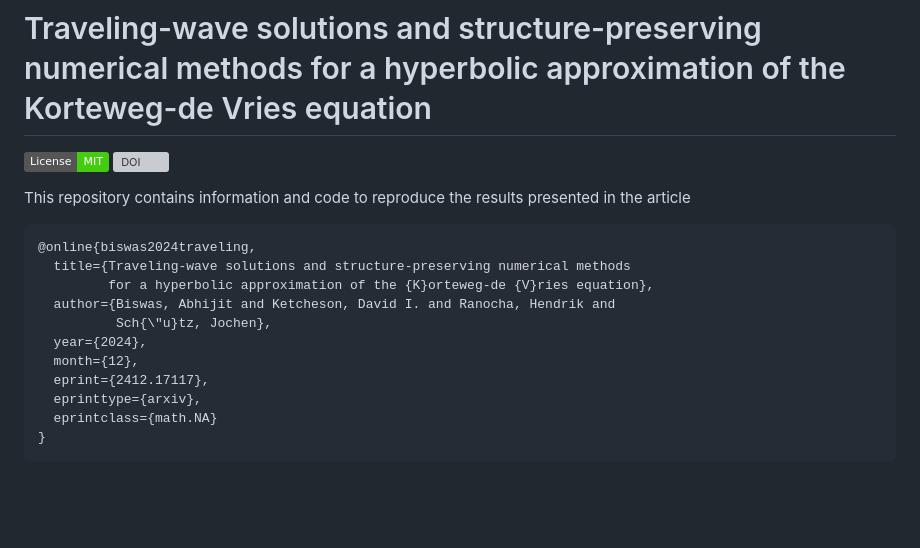
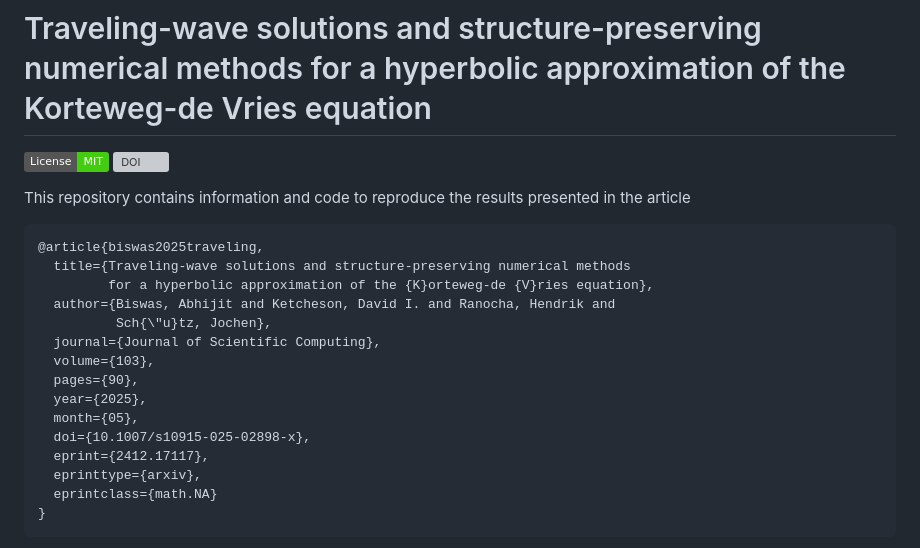
Before and after one commit to abhibsws/2024_kdvh_RR, a Markdown page: README.md, the part around the change. GitHub-like rendering; badges without logos; blank space fills up the shorter version; grey boxes are pictures that could not be loaded.

Commit message:
update reference

````diff
--- a/README.md
+++ b/README.md
@@ -7,13 +7,17 @@
 This repository contains information and code to reproduce the results
 presented in the article
 ```bibtex
-@online{biswas2024traveling,
+@article{biswas2025traveling,
   title={Traveling-wave solutions and structure-preserving numerical methods
          for a hyperbolic approximation of the {K}orteweg-de {V}ries equation},
   author={Biswas, Abhijit and Ketcheson, David I. and Ranocha, Hendrik and
           Sch{\"u}tz, Jochen},
-  year={2024},
-  month={12},
+  journal={Journal of Scientific Computing},
+  volume={103},
+  pages={90},
+  year={2025},
+  month={05},
+  doi={10.1007/s10915-025-02898-x},
   eprint={2412.17117},
   eprinttype={arxiv},
   eprintclass={math.NA}
````
